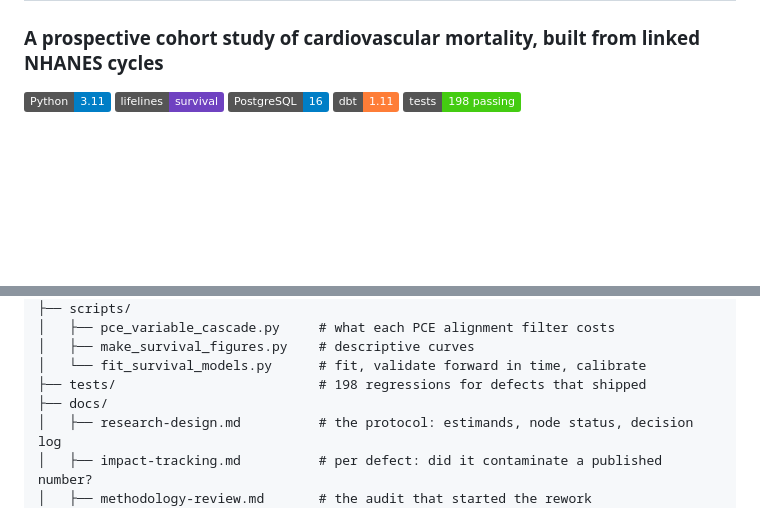
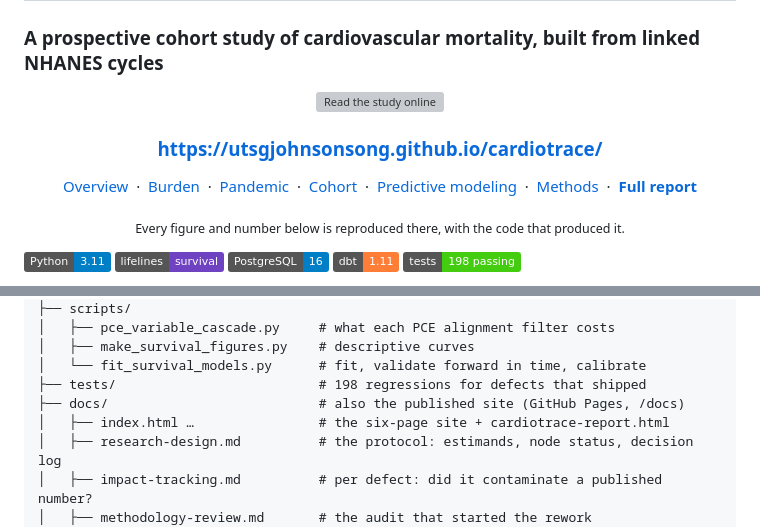
Before and after one commit to UTSGJohnsonSong/cardiotrace, a Markdown page: README.md, 2 parts joined by grey strips. Rendered like a GitHub page; badges without logos; blank space fills up the shorter version; grey boxes are pictures that could not be loaded.

Commit message:
docs: put the published site at the top of the README
The GitHub Pages site has been live and building from /docs, and the repository
About box already points at it, but the README - the first thing anyone reads
after landing here - never mentioned it. The most finished artefact in the
project had no entry point from its own front page.

Adds a high-contrast banner, the bare URL, and deep links to each of the six
sections plus the full report, above the technology badges; and repeats the
banner at the end for readers who scroll. Also lists the site itself in the
repository tree, where docs/ previously showed only the markdown.

All seven pages and the badge were checked for a 200 before committing.

Co-Authored-By: Claude Opus 5 <noreply@anthropic.com>

```diff
--- a/README.md
+++ b/README.md
@@ -1,5 +1,27 @@
 # CardioTrace
 ### A prospective cohort study of cardiovascular mortality, built from linked NHANES cycles
+
+<p align="center">
+  <a href="https://utsgjohnsonsong.github.io/cardiotrace/">
+    <img src="https://img.shields.io/badge/READ%20THE%20STUDY%20ONLINE-utsgjohnsonsong.github.io%2Fcardiotrace-FF3366?style=for-the-badge&labelColor=0B0B0B" alt="Read the study online" />
+  </a>
+</p>
+
+<h3 align="center">
+  <a href="https://utsgjohnsonsong.github.io/cardiotrace/">https://utsgjohnsonsong.github.io/cardiotrace/</a>
+</h3>
+
+<p align="center">
+  <a href="https://utsgjohnsonsong.github.io/cardiotrace/">Overview</a> &nbsp;·&nbsp;
+  <a href="https://utsgjohnsonsong.github.io/cardiotrace/burden.html">Burden</a> &nbsp;·&nbsp;
+  <a href="https://utsgjohnsonsong.github.io/cardiotrace/pandemic.html">Pandemic</a> &nbsp;·&nbsp;
+  <a href="https://utsgjohnsonsong.github.io/cardiotrace/cohort.html">Cohort</a> &nbsp;·&nbsp;
+  <a href="https://utsgjohnsonsong.github.io/cardiotrace/learning.html">Predictive modeling</a> &nbsp;·&nbsp;
+  <a href="https://utsgjohnsonsong.github.io/cardiotrace/methods.html">Methods</a> &nbsp;·&nbsp;
+  <a href="https://utsgjohnsonsong.github.io/cardiotrace/cardiotrace-report.html"><b>Full report</b></a>
+</p>
+
+<p align="center"><sub>Every figure and number below is reproduced there, with the code that produced it.</sub></p>
 
 ![Python](https://img.shields.io/badge/Python-3.11-blue) ![lifelines](https://img.shields.io/badge/lifelines-survival-6f42c1) ![PostgreSQL](https://img.shields.io/badge/PostgreSQL-16-blue) ![dbt](https://img.shields.io/badge/dbt-1.11-orange) ![pytest](https://img.shields.io/badge/tests-198%20passing-brightgreen)
 
@@ -178,7 +200,8 @@ CardioTrace/
 │   ├── make_survival_figures.py    # descriptive curves
 │   └── fit_survival_models.py      # fit, validate forward in time, calibrate
 ├── tests/                          # 198 regressions for defects that shipped
-├── docs/
+├── docs/                           # also the published site (GitHub Pages, /docs)
+│   ├── index.html …                # the six-page site + cardiotrace-report.html
 │   ├── research-design.md          # the protocol: estimands, node status, decision log
 │   ├── impact-tracking.md          # per defect: did it contaminate a published number?
 │   ├── methodology-review.md       # the audit that started the rework
```
Also changed, not shown: other parts of README.md (+8 -0 lines).
